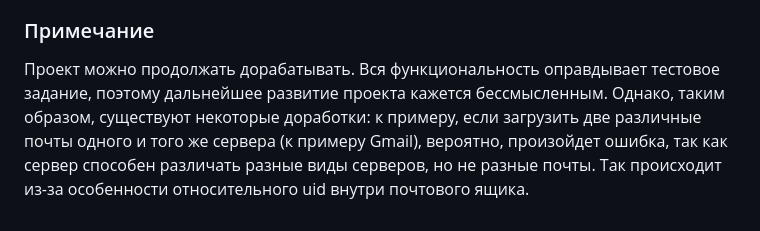
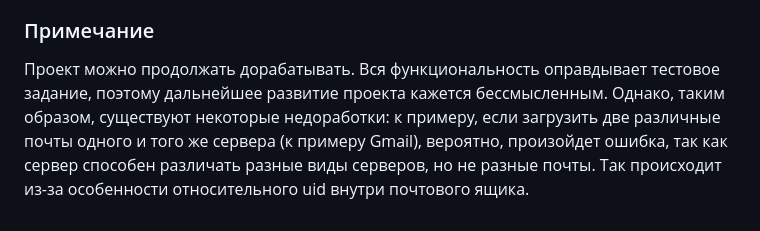
Before and after one commit to b1tro/Django-Email-Async-Reader, a Markdown page: README.md, the part around the change. Rendered like a GitHub page.

```diff
--- a/README.md
+++ b/README.md
@@ -50,4 +50,4 @@ docker compose up
 
 ### Примечание
 
-Проект можно продолжать дорабатывать. Вся функциональность оправдывает тестовое задание, поэтому дальнейшее развитие проекта кажется бессмысленным. Однако, таким образом, существуют некоторые доработки: к примеру, если загрузить две различные почты одного и того же сервера (к примеру Gmail), вероятно, произойдет ошибка, так как сервер способен различать разные виды серверов, но не разные почты. Так происходит из-за особенности относительного uid внутри почтового ящика.
+Проект можно продолжать дорабатывать. Вся функциональность оправдывает тестовое задание, поэтому дальнейшее развитие проекта кажется бессмысленным. Однако, таким образом, существуют некоторые недоработки: к примеру, если загрузить две различные почты одного и того же сервера (к примеру Gmail), вероятно, произойдет ошибка, так как сервер способен различать разные виды серверов, но не разные почты. Так происходит из-за особенности относительного uid внутри почтового ящика.
```
